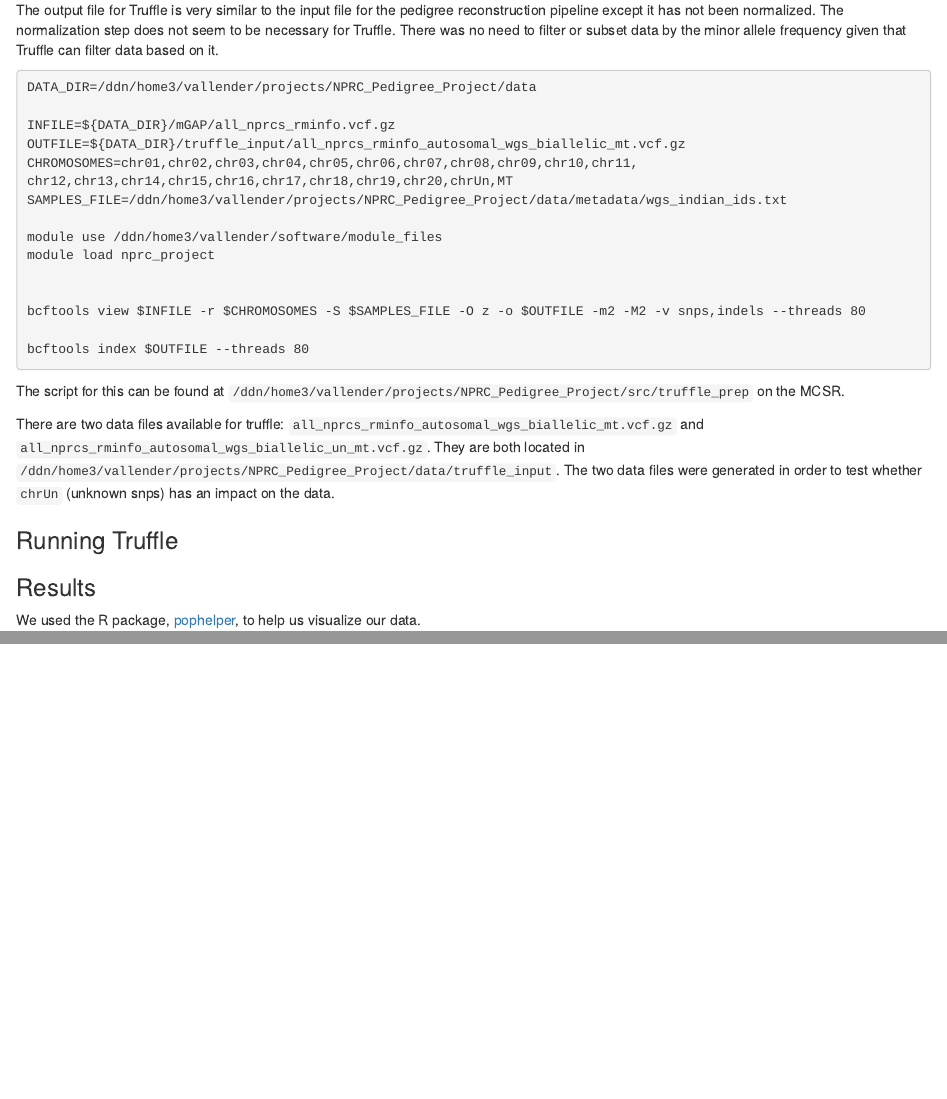
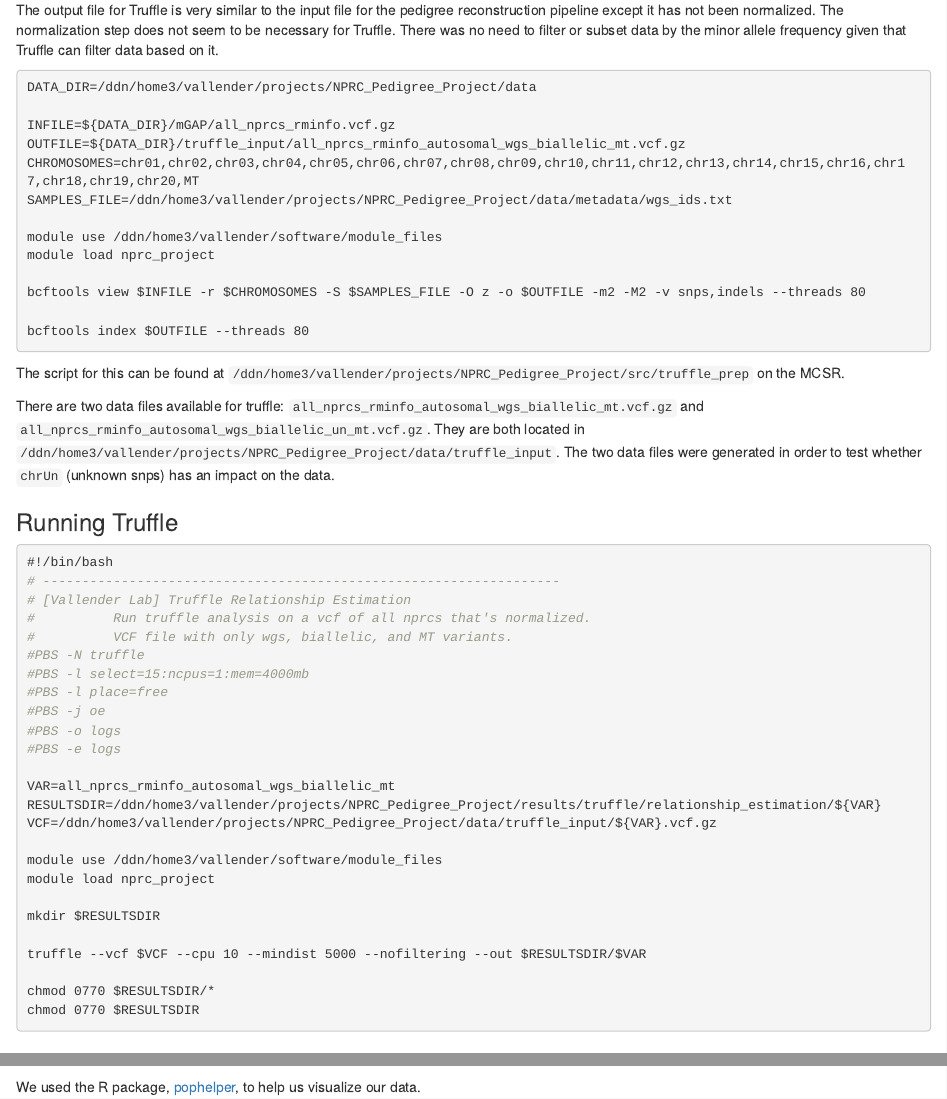
Before and after one commit to vallenderlab/nprc-project-reports, an R Markdown document (reports/truffle.Rmd): the page in a window 1100 px wide, from 280 px down, and a second part further down, joined at a grey line. Rendered offline with R 4.5, knitr and Pandoc, with nearby package versions; drawn as R Markdown's standard HTML page in place of the format the file asks for.

Commit message:
Added script for running truffle.

````diff
--- a/reports/truffle.Rmd
+++ b/reports/truffle.Rmd
@@ -25,13 +25,11 @@
 
 INFILE=${DATA_DIR}/mGAP/all_nprcs_rminfo.vcf.gz
 OUTFILE=${DATA_DIR}/truffle_input/all_nprcs_rminfo_autosomal_wgs_biallelic_mt.vcf.gz
-CHROMOSOMES=chr01,chr02,chr03,chr04,chr05,chr06,chr07,chr08,chr09,chr10,chr11,
-chr12,chr13,chr14,chr15,chr16,chr17,chr18,chr19,chr20,chrUn,MT
-SAMPLES_FILE=/ddn/home3/vallender/projects/NPRC_Pedigree_Project/data/metadata/wgs_indian_ids.txt
+CHROMOSOMES=chr01,chr02,chr03,chr04,chr05,chr06,chr07,chr08,chr09,chr10,chr11,chr12,chr13,chr14,chr15,chr16,chr17,chr18,chr19,chr20,MT
+SAMPLES_FILE=/ddn/home3/vallender/projects/NPRC_Pedigree_Project/data/metadata/wgs_ids.txt
 
 module use /ddn/home3/vallender/software/module_files
 module load nprc_project
-
 
 bcftools view $INFILE -r $CHROMOSOMES -S $SAMPLES_FILE -O z -o $OUTFILE -m2 -M2 -v snps,indels --threads 80
 
@@ -45,6 +43,35 @@
 
 ### Running Truffle
 
+```{bash, eval=FALSE}
+#!/bin/bash
+# ------------------------------------------------------------------
+# [Vallender Lab] Truffle Relationship Estimation
+#          Run truffle analysis on a vcf of all nprcs that's normalized.
+#          VCF file with only wgs, biallelic, and MT variants.
+#PBS -N truffle
+#PBS -l select=15:ncpus=1:mem=4000mb
+#PBS -l place=free
+#PBS -j oe
+#PBS -o logs
+#PBS -e logs
+
+VAR=all_nprcs_rminfo_autosomal_wgs_biallelic_mt
+RESULTSDIR=/ddn/home3/vallender/projects/NPRC_Pedigree_Project/results/truffle/relationship_estimation/${VAR}
+VCF=/ddn/home3/vallender/projects/NPRC_Pedigree_Project/data/truffle_input/${VAR}.vcf.gz
+
+module use /ddn/home3/vallender/software/module_files
+module load nprc_project
+
+mkdir $RESULTSDIR
+
+truffle --vcf $VCF --cpu 10 --mindist 5000 --nofiltering --out $RESULTSDIR/$VAR
+
+chmod 0770 $RESULTSDIR/*
+chmod 0770 $RESULTSDIR
+
+```
+
 ### Results
 
-We used the R package, [pophelper](), to help us visualize our data.
+We used the R package, [pophelper](https://github.com/royfrancis/pophelper), to help us visualize our data.
````
